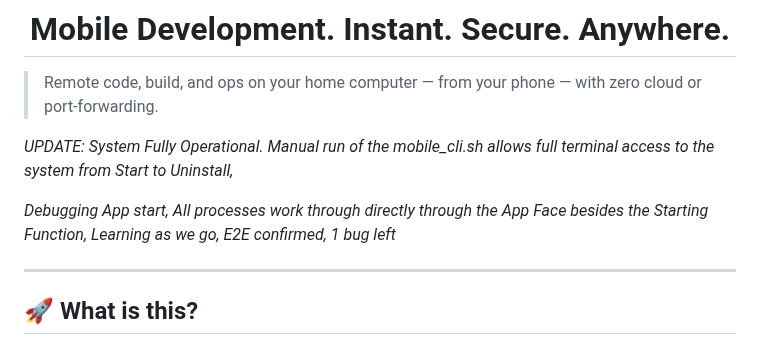
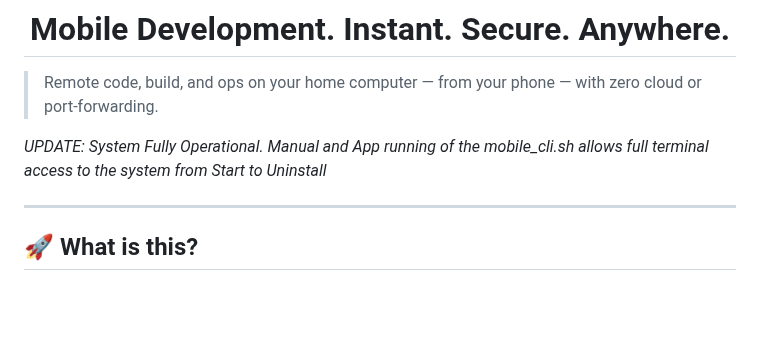
Before and after one commit to statikfintechllc/Mobile-Mirror, a Markdown page: docs/README.md, the part around the change. GitHub-like rendering; blank space fills up the shorter version.

```diff
--- a/docs/README.md
+++ b/docs/README.md
@@ -33,9 +33,7 @@ href="https://github.com/statikfintechllc/AscendAI/blob/master/About Us/WHY_GREM
 
 > Remote code, build, and ops on your home computer — from your phone — with zero cloud or port-forwarding.
 
-*UPDATE: System Fully Operational. Manual run of the mobile_cli.sh allows full terminal access to the system from Start to Uninstall,*
-
-*Debugging App start, All processes work through directly through the App Face besides the Starting Function, Learning as we go, E2E confirmed, 1 bug left*
+*UPDATE: System Fully Operational. Manual and App running of the mobile_cli.sh allows full terminal access to the system from Start to Uninstall*
 
 ---
 
```
